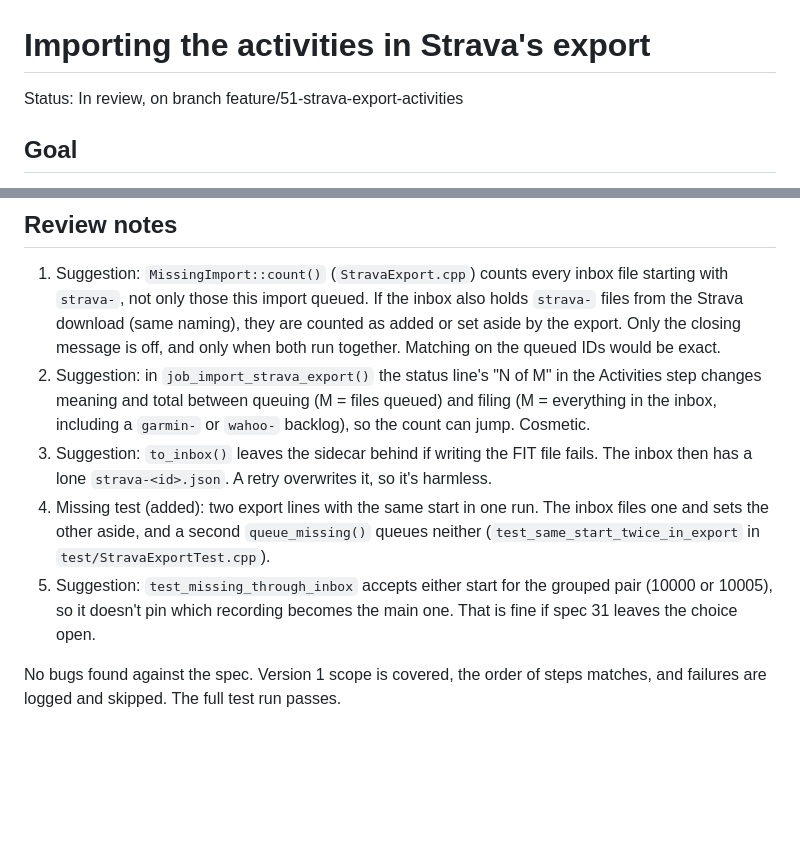
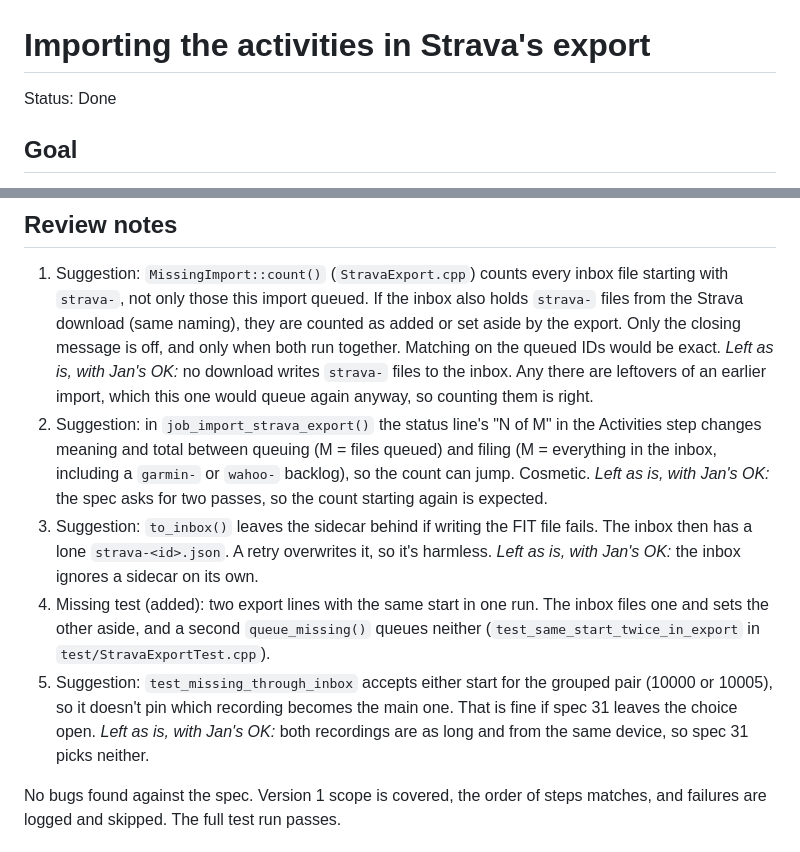
Before and after one commit to JanDeVisser/sweattrails, a Markdown page: specs/51-strava-export-activities.md, 2 parts joined by grey strips. GitHub-like rendering; blank space fills up the shorter version.

Commit message:
Record how spec 51's review findings were resolved, and mark it Done
Co-Authored-By: Claude Opus 5.5 <noreply@anthropic.com>

```diff
--- a/specs/51-strava-export-activities.md
+++ b/specs/51-strava-export-activities.md
@@ -1,6 +1,6 @@
 # Importing the activities in Strava's export
 
-Status: In review, on branch feature/51-strava-export-activities
+Status: Done
 
 <!--
 Status is one of:
@@ -266,10 +266,14 @@ Jan checks the import on the real export by hand.
 ## Review notes
 
 1. Suggestion: `MissingImport::count()` (`StravaExport.cpp`) counts every inbox file starting with `strava-`, not only those this import queued. If the inbox also holds `strava-` files from the Strava download (same naming), they are counted as added or set aside by the export. Only the closing message is off, and only when both run together. Matching on the queued IDs would be exact.
+   *Left as is, with Jan's OK:* no download writes `strava-` files to the inbox. Any there are leftovers of an earlier import, which this one would queue again anyway, so counting them is right.
 2. Suggestion: in `job_import_strava_export()` the status line's "N of M" in the Activities step changes meaning and total between queuing (M = files queued) and filing (M = everything in the inbox, including a `garmin-` or `wahoo-` backlog), so the count can jump. Cosmetic.
+   *Left as is, with Jan's OK:* the spec asks for two passes, so the count starting again is expected.
 3. Suggestion: `to_inbox()` leaves the sidecar behind if writing the FIT file fails. The inbox then has a lone `strava-<id>.json`. A retry overwrites it, so it's harmless.
+   *Left as is, with Jan's OK:* the inbox ignores a sidecar on its own.
 4. Missing test (added): two export lines with the same start in one run. The inbox files one and sets the other aside, and a second `queue_missing()` queues neither (`test_same_start_twice_in_export` in `test/StravaExportTest.cpp`).
 5. Suggestion: `test_missing_through_inbox` accepts either start for the grouped pair (10000 or 10005), so it doesn't pin which recording becomes the main one. That is fine if spec 31 leaves the choice open.
+   *Left as is, with Jan's OK:* both recordings are as long and from the same device, so spec 31 picks neither.
 
 No bugs found against the spec. Version 1 scope is covered, the order of steps matches, and failures are logged and skipped. The full test run passes.
 
```
